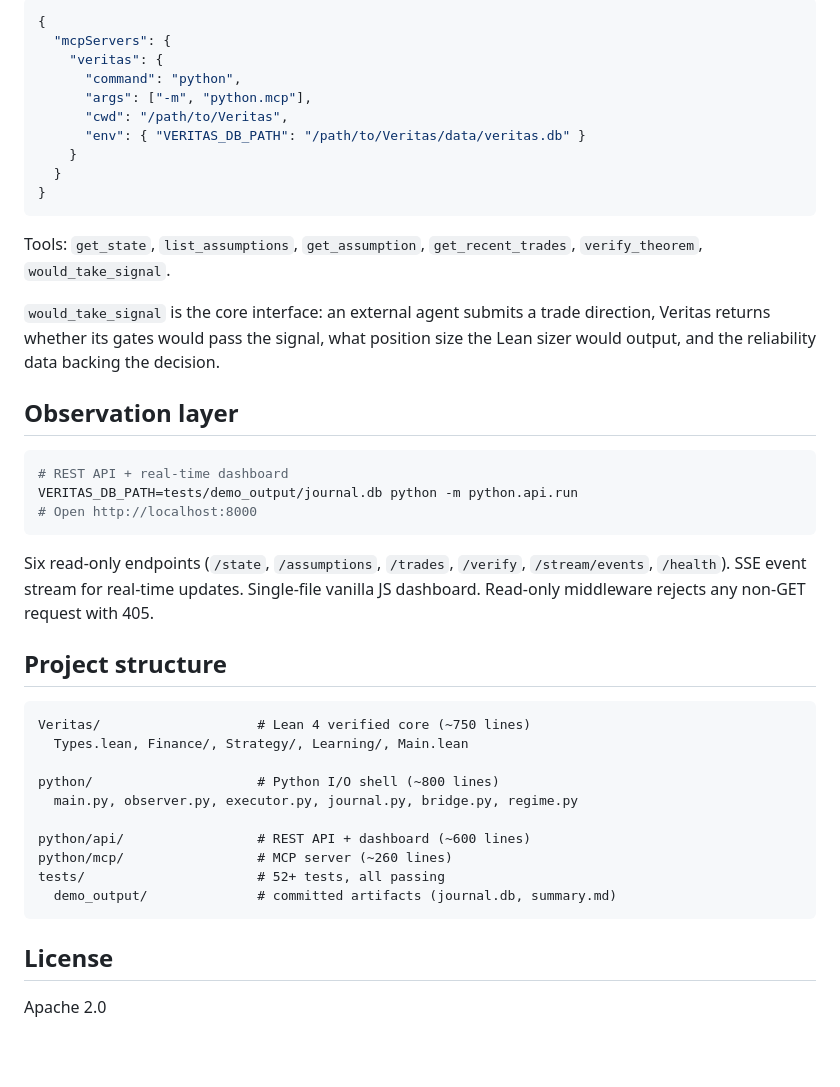
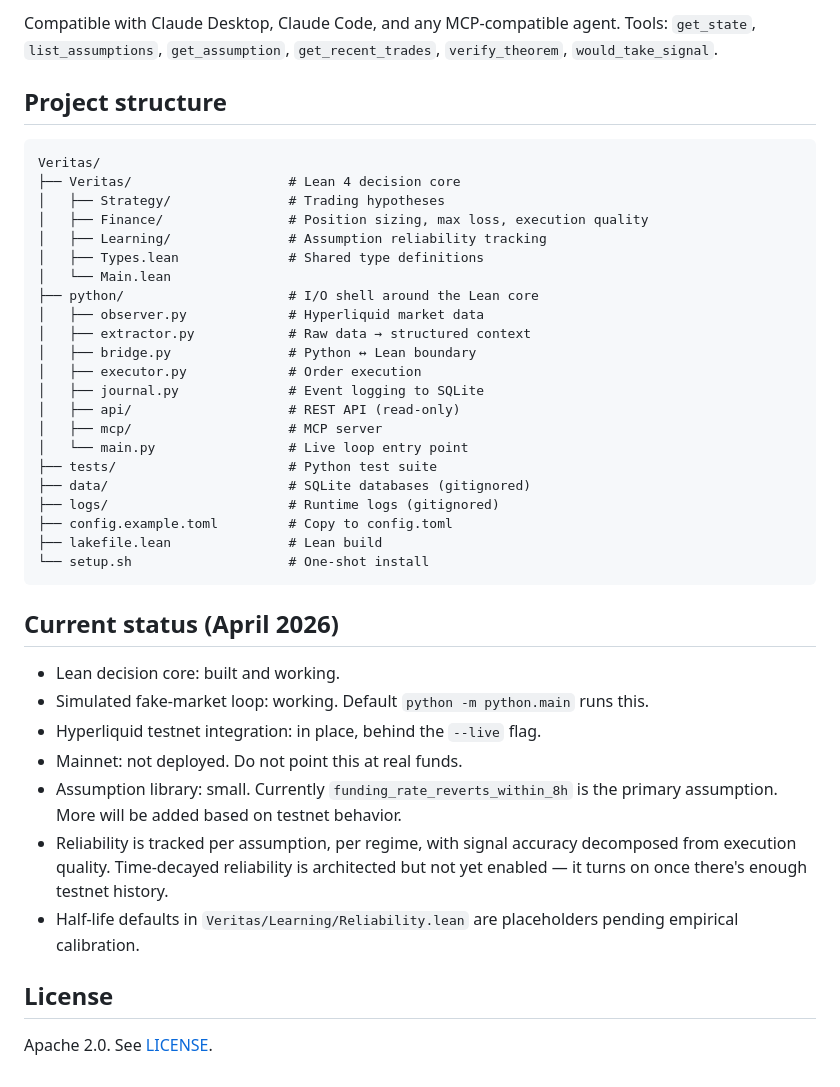
Before and after one commit to lizjq66/Veritas, a Markdown page: README.md, the part around one of its changes. Rendered like a GitHub page; blank space fills up the shorter version.

````diff
--- a/README.md
+++ b/README.md
@@ -130,45 +116,42 @@ Any MCP-compatible LLM (Claude Desktop, Claude Code) can query Veritas as a trus
-```json
-{
-  "mcpServers": {
-    "veritas": {
-      "command": "python",
-      "args": ["-m", "python.mcp"],
-      "cwd": "/path/to/Veritas",
-      "env": { "VERITAS_DB_PATH": "/path/to/Veritas/data/veritas.db" }
-    }
-  }
-}
-```
-
-Tools: `get_state`, `list_assumptions`, `get_assumption`, `get_recent_trades`, `verify_theorem`, `would_take_signal`.
-
-`would_take_signal` is the core interface: an external agent submits a trade direction, Veritas returns whether its gates would pass the signal, what position size the Lean sizer would output, and the reliability data backing the decision.
-
-## Observation layer
-
-```bash
-# REST API + real-time dashboard
-VERITAS_DB_PATH=tests/demo_output/journal.db python -m python.api.run
-# Open http://localhost:8000
-```
-
-Six read-only endpoints (`/state`, `/assumptions`, `/trades`, `/verify`, `/stream/events`, `/health`). SSE event stream for real-time updates. Single-file vanilla JS dashboard. Read-only middleware rejects any non-GET request with 405.
+Compatible with Claude Desktop, Claude Code, and any MCP-compatible agent. Tools: `get_state`, `list_assumptions`, `get_assumption`, `get_recent_trades`, `verify_theorem`, `would_take_signal`.
 
 ## Project structure
 
 ```
-Veritas/                    # Lean 4 verified core (~750 lines)
-  Types.lean, Finance/, Strategy/, Learning/, Main.lean
+Veritas/
+├── Veritas/                    # Lean 4 decision core
+│   ├── Strategy/               # Trading hypotheses
+│   ├── Finance/                # Position sizing, max loss, execution quality
+│   ├── Learning/               # Assumption reliability tracking
+│   ├── Types.lean              # Shared type definitions
+│   └── Main.lean
+├── python/                     # I/O shell around the Lean core
+│   ├── observer.py             # Hyperliquid market data
+│   ├── extractor.py            # Raw data → structured context
+│   ├── bridge.py               # Python ↔ Lean boundary
+│   ├── executor.py             # Order execution
+│   ├── journal.py              # Event logging to SQLite
+│   ├── api/                    # REST API (read-only)
+│   ├── mcp/                    # MCP server
+│   └── main.py                 # Live loop entry point
+├── tests/                      # Python test suite
+├── data/                       # SQLite databases (gitignored)
+├── logs/                       # Runtime logs (gitignored)
+├── config.example.toml         # Copy to config.toml
+├── lakefile.lean               # Lean build
+└── setup.sh                    # One-shot install
+```
 
-python/                     # Python I/O shell (~800 lines)
-  main.py, observer.py, executor.py, journal.py, bridge.py, regime.py
+## Current status (April 2026)
 
-python/api/                 # REST API + dashboard (~600 lines)
-python/mcp/                 # MCP server (~260 lines)
-tests/                      # 52+ tests, all passing
-  demo_output/              # committed artifacts (journal.db, summary.md)
-```
+- Lean decision core: built and working.
+- Simulated fake-market loop: working. Default `python -m python.main` runs this.
+- Hyperliquid testnet integration: in place, behind the `--live` flag.
+- Mainnet: not deployed. Do not point this at real funds.
+- Assumption library: small. Currently `funding_rate_reverts_within_8h` is the primary assumption. More will be added based on testnet behavior.
+- Reliability is tracked per assumption, per regime, with signal accuracy decomposed from execution quality. Time-decayed reliability is architected but not yet enabled — it turns on once there's enough testnet history.
+- Half-life defaults in `Veritas/Learning/Reliability.lean` are placeholders pending empirical calibration.
 
 ## License
 
-Apache 2.0
+Apache 2.0. See [LICENSE](LICENSE).
````
Also changed, not shown: other parts of README.md (+94 -108 lines).
